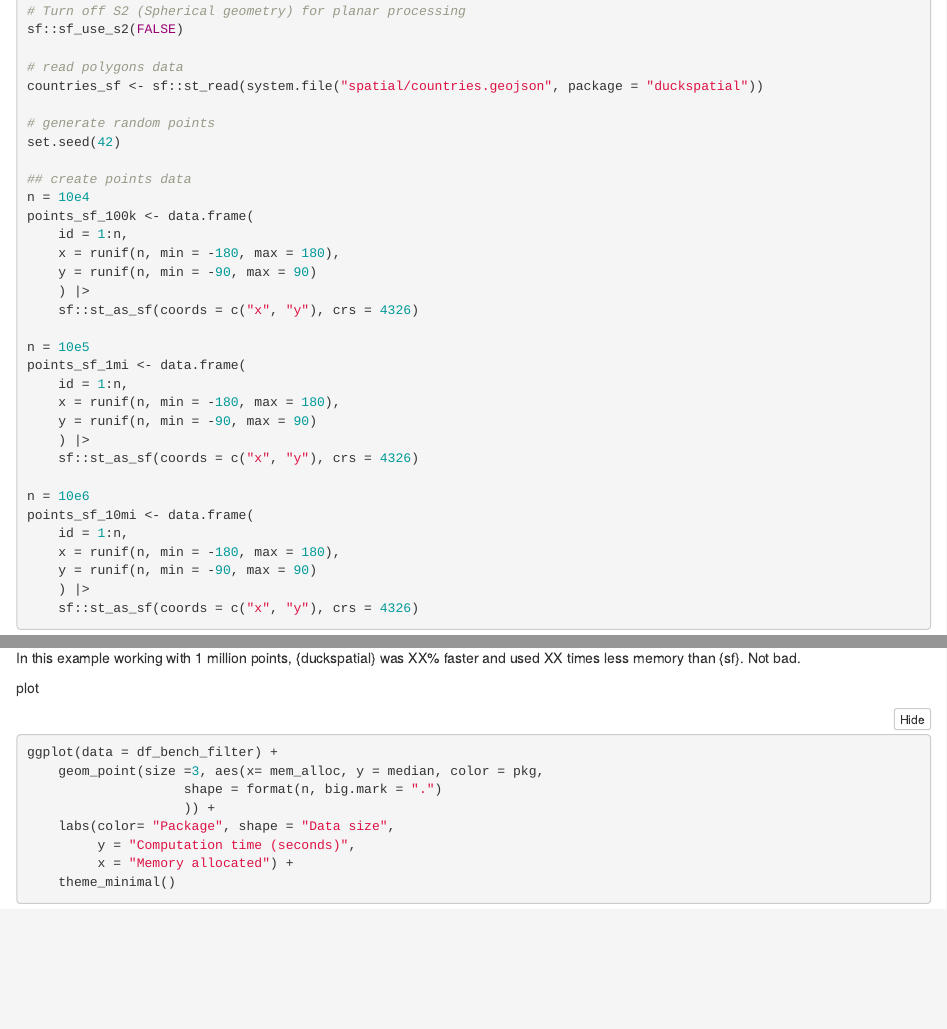
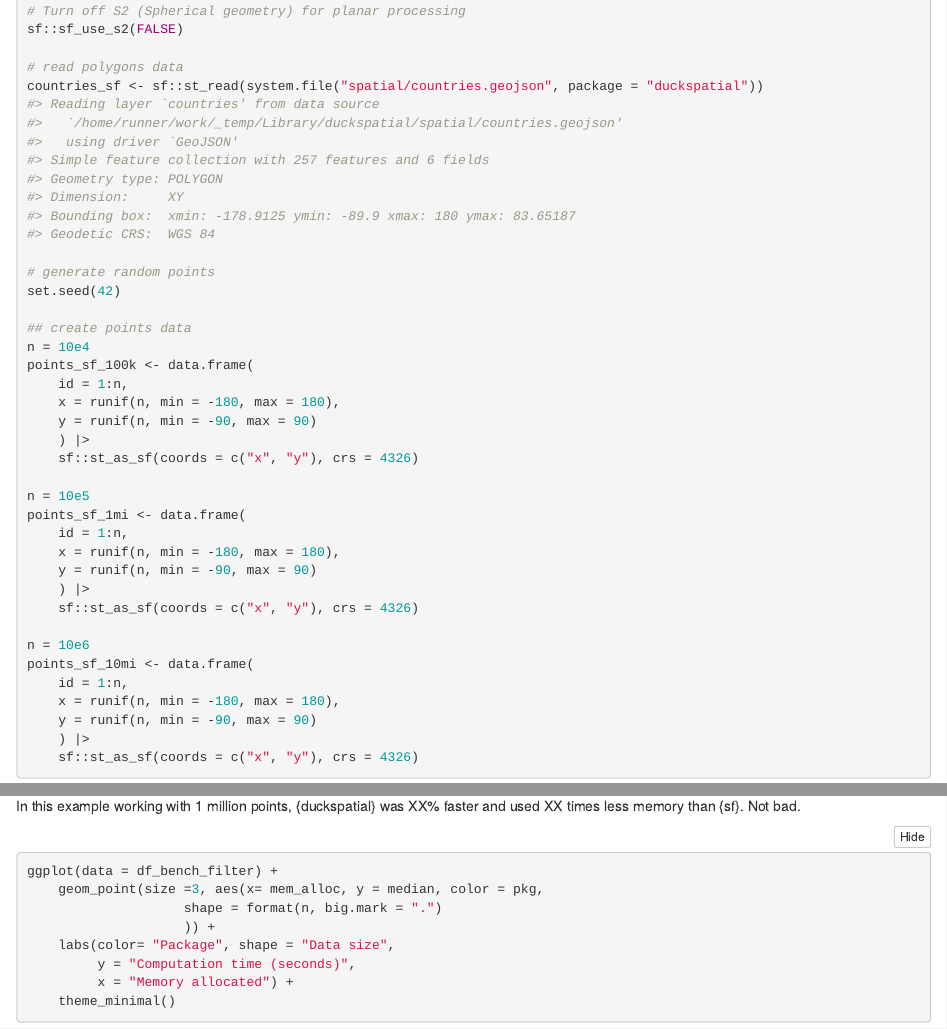
Before and after one commit to Cidree/duckspatial, an R Markdown document (vignettes/benchmark.Rmd): the page in a window 1100 px wide, from 540 px down, and a second part further down, joined at a grey line. Rendered offline with R 4.5, knitr and Pandoc, with nearby package versions; folded parts are opened.

````diff
--- a/vignettes/benchmark.Rmd
+++ b/vignettes/benchmark.Rmd
@@ -58,6 +59,14 @@
 
 # read polygons data
 countries_sf <- sf::st_read(system.file("spatial/countries.geojson", package = "duckspatial"))
+#> Reading layer `countries' from data source
+#>   `/home/runner/work/_temp/Library/duckspatial/spatial/countries.geojson'
+#>   using driver `GeoJSON'
+#> Simple feature collection with 257 features and 6 fields
+#> Geometry type: POLYGON
+#> Dimension:     XY
+#> Bounding box:  xmin: -178.9125 ymin: -89.9 xmax: 180 ymax: 83.65187
+#> Geodetic CRS:  WGS 84
 
 # generate random points
 set.seed(42)
@@ -199,7 +210,6 @@
 In this example working with 1 million points, {duckspatial} was `r time_diff`%
 faster and used `r memo_diff` times less memory than {sf}. Not bad.
 
-plot
 
 ```{r, warning=FALSE}
 ggplot(data = df_bench_filter) +
````
Also changed, not shown: vignettes/benchmark.Rmd (9 more changed lines), 3 other files.
